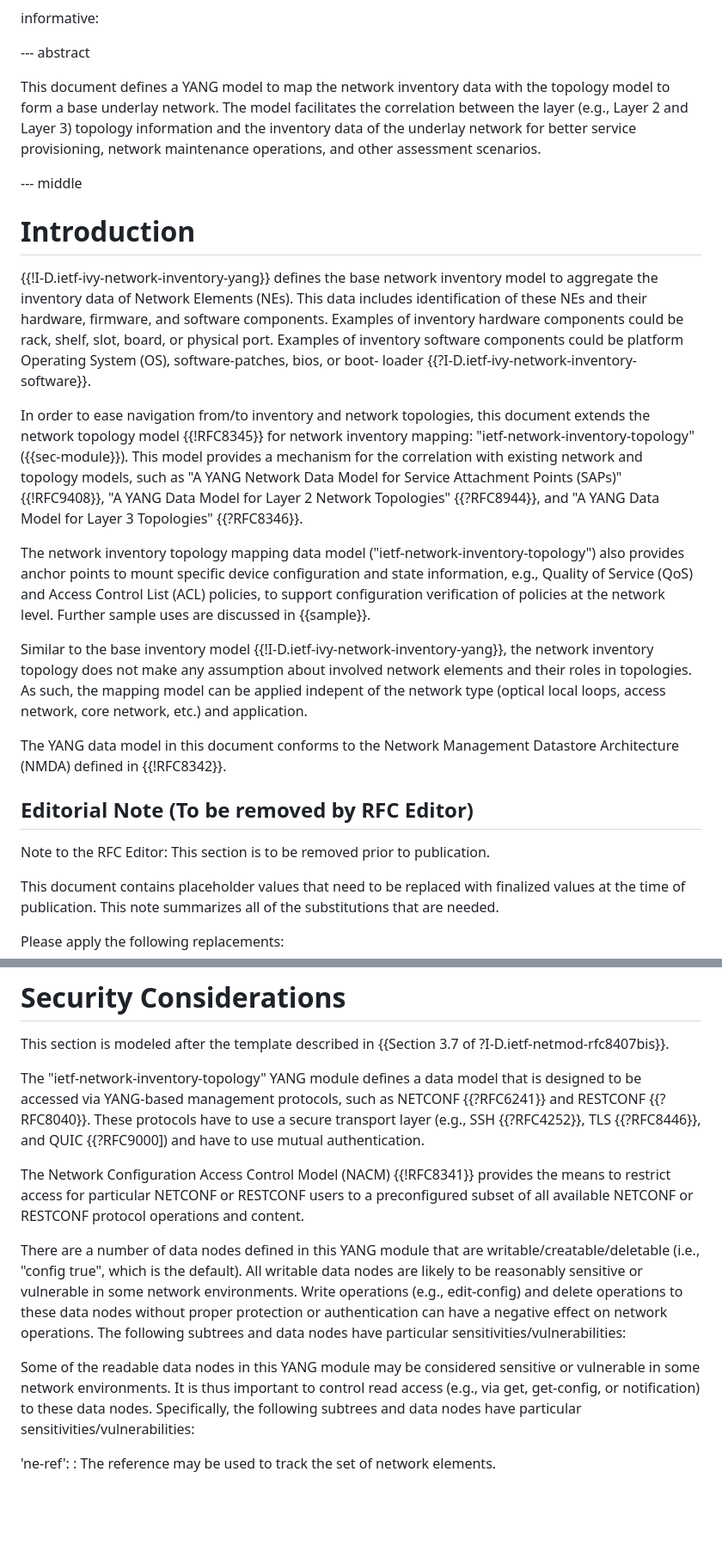
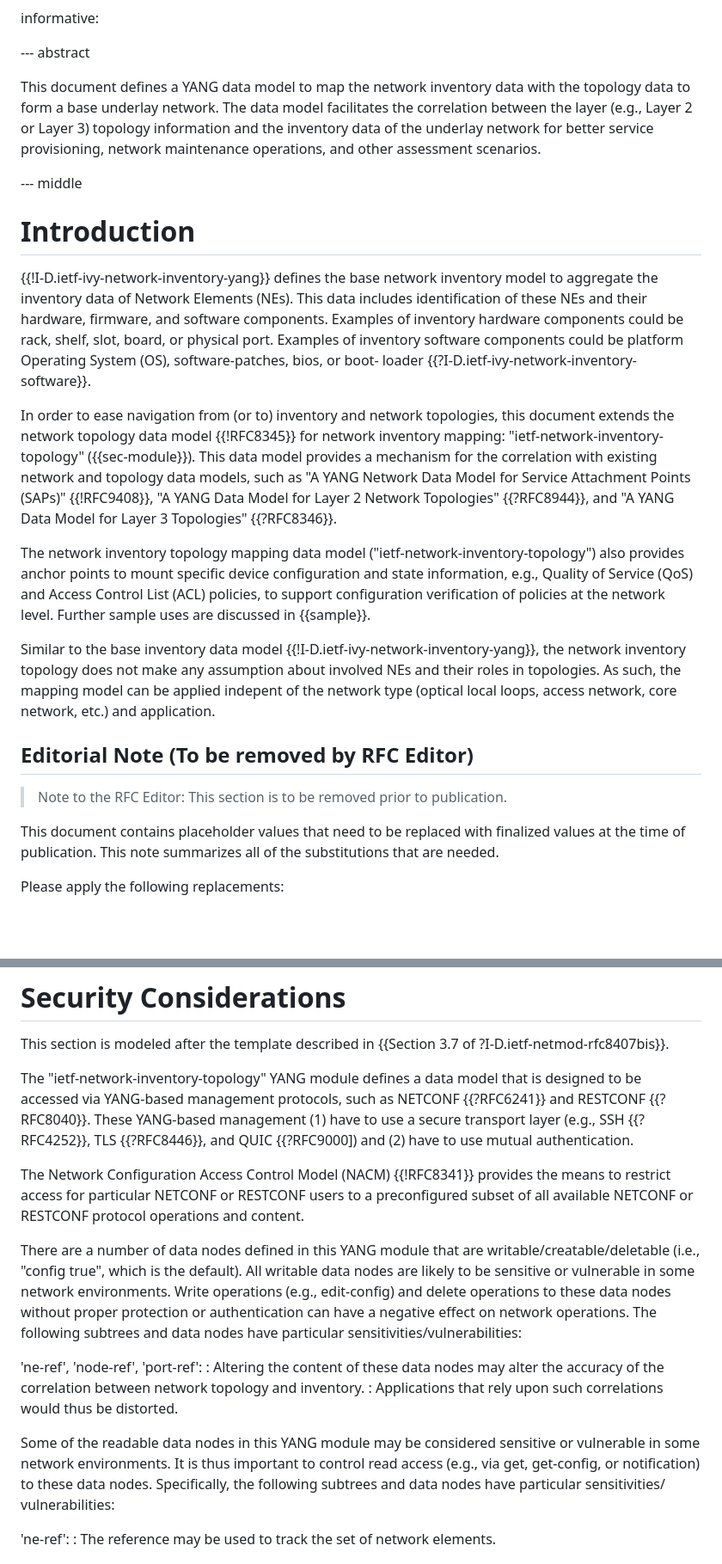
Before and after one commit to ietf-ivy-wg/network-inventory-topology, a Markdown page: draft-ietf-ivy-network-inventory-topology.md, 2 parts joined by grey strips. Shown at 86% size. Rendered like a GitHub page; blank space fills up the shorter version.

```diff
--- a/draft-ietf-ivy-network-inventory-topology.md
+++ b/draft-ietf-ivy-network-inventory-topology.md
@@ -53,10 +53,10 @@ informative:
 
 --- abstract
 
-   This document defines a YANG model to
-   map the network inventory data with the topology model
-   to form a base underlay network. The model facilitates the
-   correlation between the layer (e.g.,  Layer 2 and Layer 3) topology information
+   This document defines a YANG data model to
+   map the network inventory data with the topology data
+   to form a base underlay network. The data model facilitates the
+   correlation between the layer (e.g.,  Layer 2 or Layer 3) topology information
    and the inventory data of the underlay network for better service
    provisioning, network maintenance operations, and other assessment scenarios.
 
@@ -72,26 +72,23 @@ informative:
    be platform Operating System (OS), software-patches, bios, or boot-
    loader {{?I-D.ietf-ivy-network-inventory-software}}.
 
-In order to ease navigation from/to inventory and network topologies,
-this document extends the network topology model {{!RFC8345}} for network
-inventory mapping: "ietf-network-inventory-topology" ({{sec-module}}).  This model provides a mechanism for the correlation with existing
-network and topology models, such as "A YANG Network Data Model for Service Attachment Points (SAPs)" {{!RFC9408}}, "A YANG Data Model for Layer 2 Network Topologies" {{?RFC8944}}, and "A YANG Data Model for Layer 3 Topologies" {{?RFC8346}}.
+In order to ease navigation from (or to) inventory and network topologies,
+this document extends the network topology data model {{!RFC8345}} for network
+inventory mapping: "ietf-network-inventory-topology" ({{sec-module}}).  This data model provides a mechanism for the correlation with existing
+network and topology data models, such as "A YANG Network Data Model for Service Attachment Points (SAPs)" {{!RFC9408}}, "A YANG Data Model for Layer 2 Network Topologies" {{?RFC8944}}, and "A YANG Data Model for Layer 3 Topologies" {{?RFC8346}}.
 
 The network inventory topology mapping data model ("ietf-network-inventory-topology") also provides anchor
 points to mount specific device configuration and state information,
 e.g.,  Quality of Service (QoS) and Access Control List (ACL) policies, to support configuration
 verification of policies at the network level. Further sample uses are discussed in {{sample}}.
 
-Similar to the base inventory model  {{!I-D.ietf-ivy-network-inventory-yang}}, the network inventory topology
-does not make any assumption about involved network elements and their roles in topologies. As such, the mapping
+Similar to the base inventory data model  {{!I-D.ietf-ivy-network-inventory-yang}}, the network inventory topology
+does not make any assumption about involved NEs and their roles in topologies. As such, the mapping
 model can be applied indepent of the network type (optical local loops, access network, core network, etc.) and application.
-
-The YANG data model in this document conforms to the Network
-Management Datastore Architecture (NMDA) defined in {{!RFC8342}}.
 
 ## Editorial Note (To be removed by RFC Editor)
 
-Note to the RFC Editor: This section is to be removed prior to publication.
+> Note to the RFC Editor: This section is to be removed prior to publication.
 
 This document contains placeholder values that need to be replaced with finalized values at the time of publication. This note summarizes all of the substitutions that are needed.
 
@@ -211,9 +208,9 @@ This section is modeled after the template described in {{Section 3.7 of ?I-D.ie
 
 The "ietf-network-inventory-topology" YANG module defines a data model that is
 designed to be accessed via YANG-based management protocols, such as
-NETCONF {{?RFC6241}} and RESTCONF {{?RFC8040}}. These protocols have to
+NETCONF {{?RFC6241}} and RESTCONF {{?RFC8040}}. These YANG-based management (1) have to
 use a secure transport layer (e.g., SSH {{?RFC4252}}, TLS {{?RFC8446}}, and
-QUIC {{?RFC9000]) and have to use mutual authentication.
+QUIC {{?RFC9000]) and (2) have to use mutual authentication.
 
 The Network Configuration Access Control Model (NACM) {{!RFC8341}}
 provides the means to restrict access for particular NETCONF or
@@ -222,18 +219,23 @@ RESTCONF protocol operations and content.
 
 There are a number of data nodes defined in this YANG module that are
 writable/creatable/deletable (i.e., "config true", which is the
-default).  All writable data nodes are likely to be reasonably
-sensitive or vulnerable in some network environments.  Write
+default).  All writable data nodes are likely to be sensitive or
+vulnerable in some network environments.  Write
 operations (e.g., edit-config) and delete operations to these data
 nodes without proper protection or authentication can have a negative
 effect on network operations.  The following subtrees and data nodes
 have particular sensitivities/vulnerabilities:
 
+   'ne-ref', 'node-ref', 'port-ref':
+   : Altering the content of these data nodes may alter the accuracy of the correlation between network topology and inventory.
+   : Applications that rely upon such correlations would thus be distorted.
+
 Some of the readable data nodes in this YANG module may be considered
-   sensitive or vulnerable in some network environments.  It is thus
-   important to control read access (e.g., via get, get-config, or
-   notification) to these data nodes.  Specifically, the following
-subtrees and data nodes have particular sensitivities/vulnerabilities:
+sensitive or vulnerable in some network environments.  It is thus
+important to control read access (e.g., via get, get-config, or
+notification) to these data nodes. Specifically, the following
+subtrees and data nodes have particular sensitivities/
+vulnerabilities:
 
    'ne-ref':
    :  The reference may be used to track the set of network elements.
```
Also changed, not shown: other parts of draft-ietf-ivy-network-inventory-topology.md (+6 -6 lines).
